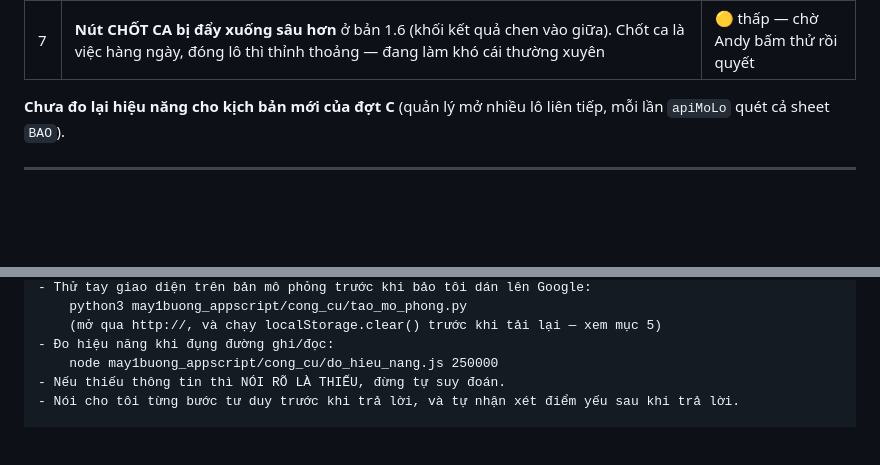
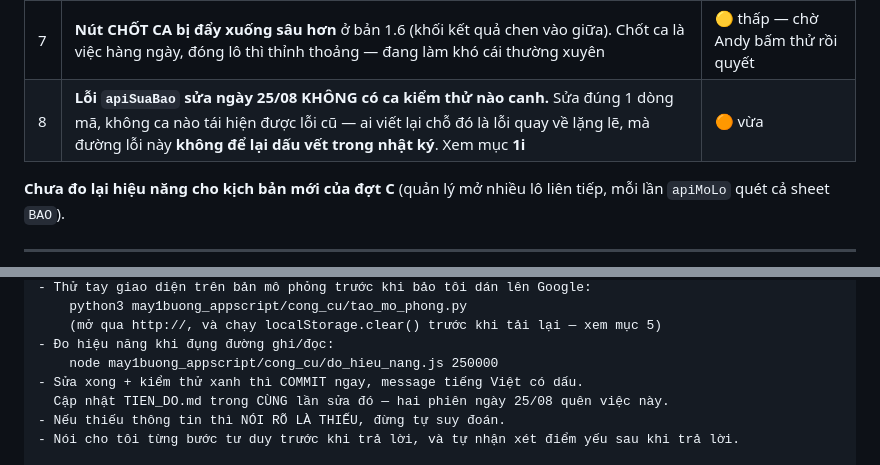
Before and after one commit to andyNV-lang/May-1-buong, a Markdown page: TIEN_DO.md, 2 parts joined by grey strips. Rendered like a GitHub page; blank space fills up the shorter version.

```diff
--- a/TIEN_DO.md
+++ b/TIEN_DO.md
@@ -78,6 +79,7 @@ không phải tự phát hiện lại, và để Andy biết mình đang chấp
 | 5 | **Menu "Điền 6 cột xem nhanh" chưa thử ở quy mô thật.** Đường chia mẻ + mốc nhớ viết cho 250.000 dòng nhưng chỉ chạy trên vài chục dòng — nhánh "hết giờ, lưu mốc, chạy lại" **chưa từng thực sự xảy ra** | 🟡 thấp |
 | 6 | **Bảng tổng hợp 19 cột trên điện thoại: cuộn sang phải là mất cột "Mã lô"** (tiêu đề dính, cột đầu chưa dính). Ghim cột đầu là ~10 dòng CSS | 🟡 thấp |
 | 7 | **Nút CHỐT CA bị đẩy xuống sâu hơn** ở bản 1.6 (khối kết quả chen vào giữa). Chốt ca là việc hàng ngày, đóng lô thì thỉnh thoảng — đang làm khó cái thường xuyên | 🟡 thấp — chờ Andy bấm thử rồi quyết |
+| 8 | **Lỗi `apiSuaBao` sửa ngày 25/08 KHÔNG có ca kiểm thử nào canh.** Sửa đúng 1 dòng mã, không ca nào tái hiện được lỗi cũ — ai viết lại chỗ đó là lỗi quay về lặng lẽ, mà đường lỗi này **không để lại dấu vết trong nhật ký**. Xem mục **1i** | 🟠 vừa |
 
 **Chưa đo lại hiệu năng cho kịch bản mới của đợt C** (quản lý mở nhiều lô liên tiếp,
 mỗi lần `apiMoLo` quét cả sheet `BAO`).
@@ -754,6 +829,8 @@ Cách làm tôi muốn giữ nguyên:
     (mở qua http://, và chạy localStorage.clear() trước khi tải lại — xem mục 5)
 - Đo hiệu năng khi đụng đường ghi/đọc:
     node may1buong_appscript/cong_cu/do_hieu_nang.js 250000
+- Sửa xong + kiểm thử xanh thì COMMIT ngay, message tiếng Việt có dấu.
+  Cập nhật TIEN_DO.md trong CÙNG lần sửa đó — hai phiên ngày 25/08 quên việc này.
 - Nếu thiếu thông tin thì NÓI RÕ LÀ THIẾU, đừng tự suy đoán.
 - Nói cho tôi từng bước tư duy trước khi trả lời, và tự nhận xét điểm yếu sau khi trả lời.
 
```
Also changed, not shown: other parts of TIEN_DO.md (+76 -2 lines).
